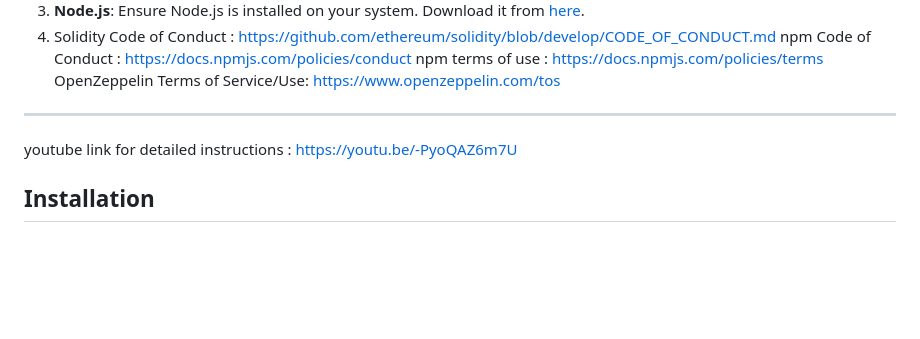
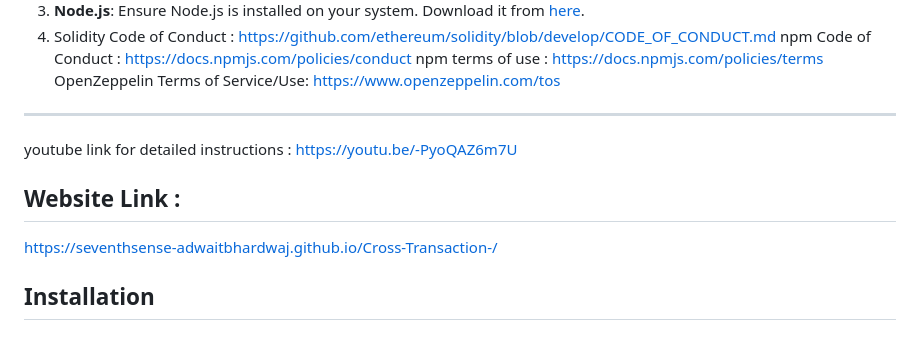
Before and after one commit to seventhsense-adwaitbhardwaj/Cross-Transaction-, a Markdown page: README.md, the part around the change. Rendered like a GitHub page; blank space fills up the shorter version.

```diff
--- a/README.md
+++ b/README.md
@@ -24,6 +24,10 @@ Before running the application, ensure you have the following:
 
 ---
 youtube link for detailed instructions : https://youtu.be/-PyoQAZ6m7U
+## Website Link :
+https://seventhsense-adwaitbhardwaj.github.io/Cross-Transaction-/
+
+
 ## **Installation**
 
 ### 1. Clone the Repository
```
